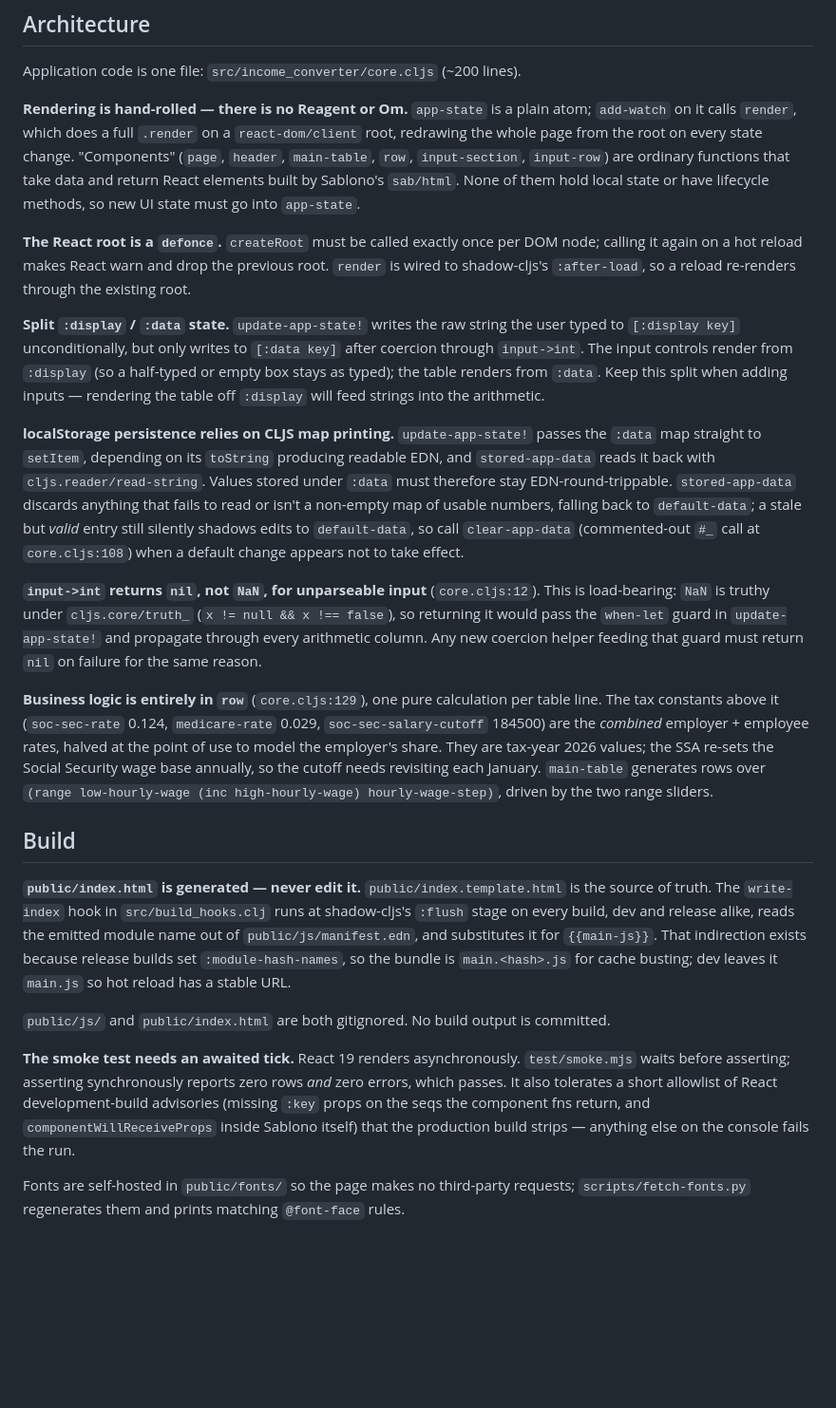
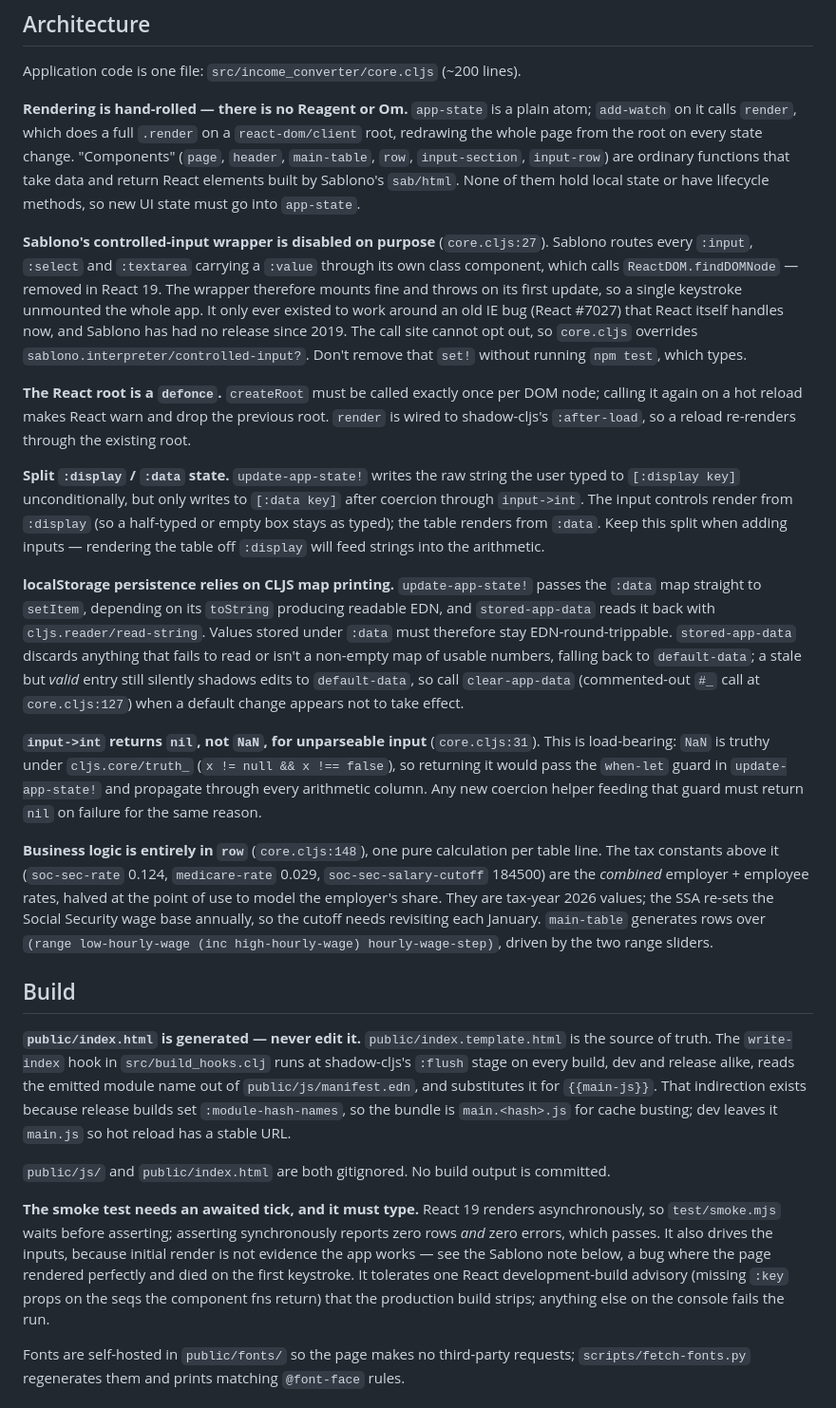
Before and after one commit to richardharrington/income-converter, a Markdown page: CLAUDE.md, the part around the change. Shown at 95% size. Drawn GitHub-style; blank space fills up the shorter version.

Commit message:
Document the sablono/React 19 input fix in CLAUDE.md
<LLM-generated>
Records why core.cljs overrides sablono.interpreter/controlled-input? and
what happens if someone deletes it, and corrects the smoke-test note: the
componentWillReceiveProps advisory is gone with the wrapper, and the test now
types rather than only checking the initial render.

Co-Authored-By: Claude Opus 5 <noreply@anthropic.com>
Claude-Session: https://claude.ai/code/session_01Jum447d75aa6aMFWmsS1hA
</LLM-generated>

```diff
--- a/CLAUDE.md
+++ b/CLAUDE.md
@@ -29,15 +29,17 @@ Application code is one file: `src/income_converter/core.cljs` (~200 lines).
 
 **Rendering is hand-rolled — there is no Reagent or Om.** `app-state` is a plain atom; `add-watch` on it calls `render`, which does a full `.render` on a `react-dom/client` root, redrawing the whole page from the root on every state change. "Components" (`page`, `header`, `main-table`, `row`, `input-section`, `input-row`) are ordinary functions that take data and return React elements built by Sablono's `sab/html`. None of them hold local state or have lifecycle methods, so new UI state must go into `app-state`.
 
+**Sablono's controlled-input wrapper is disabled on purpose** (`core.cljs:27`). Sablono routes every `:input`, `:select` and `:textarea` carrying a `:value` through its own class component, which calls `ReactDOM.findDOMNode` — removed in React 19. The wrapper therefore mounts fine and throws on its first update, so a single keystroke unmounted the whole app. It only ever existed to work around an old IE bug (React #7027) that React itself handles now, and Sablono has had no release since 2019. The call site cannot opt out, so `core.cljs` overrides `sablono.interpreter/controlled-input?`. Don't remove that `set!` without running `npm test`, which types.
+
 **The React root is a `defonce`.** `createRoot` must be called exactly once per DOM node; calling it again on a hot reload makes React warn and drop the previous root. `render` is wired to shadow-cljs's `:after-load`, so a reload re-renders through the existing root.
 
 **Split `:display` / `:data` state.** `update-app-state!` writes the raw string the user typed to `[:display key]` unconditionally, but only writes to `[:data key]` after coercion through `input->int`. The input controls render from `:display` (so a half-typed or empty box stays as typed); the table renders from `:data`. Keep this split when adding inputs — rendering the table off `:display` will feed strings into the arithmetic.
 
-**localStorage persistence relies on CLJS map printing.** `update-app-state!` passes the `:data` map straight to `setItem`, depending on its `toString` producing readable EDN, and `stored-app-data` reads it back with `cljs.reader/read-string`. Values stored under `:data` must therefore stay EDN-round-trippable. `stored-app-data` discards anything that fails to read or isn't a non-empty map of usable numbers, falling back to `default-data`; a stale but *valid* entry still silently shadows edits to `default-data`, so call `clear-app-data` (commented-out `#_` call at `core.cljs:108`) when a default change appears not to take effect.
+**localStorage persistence relies on CLJS map printing.** `update-app-state!` passes the `:data` map straight to `setItem`, depending on its `toString` producing readable EDN, and `stored-app-data` reads it back with `cljs.reader/read-string`. Values stored under `:data` must therefore stay EDN-round-trippable. `stored-app-data` discards anything that fails to read or isn't a non-empty map of usable numbers, falling back to `default-data`; a stale but *valid* entry still silently shadows edits to `default-data`, so call `clear-app-data` (commented-out `#_` call at `core.cljs:127`) when a default change appears not to take effect.
 
-**`input->int` returns `nil`, not `NaN`, for unparseable input** (`core.cljs:12`). This is load-bearing: `NaN` is truthy under `cljs.core/truth_` (`x != null && x !== false`), so returning it would pass the `when-let` guard in `update-app-state!` and propagate through every arithmetic column. Any new coercion helper feeding that guard must return `nil` on failure for the same reason.
+**`input->int` returns `nil`, not `NaN`, for unparseable input** (`core.cljs:31`). This is load-bearing: `NaN` is truthy under `cljs.core/truth_` (`x != null && x !== false`), so returning it would pass the `when-let` guard in `update-app-state!` and propagate through every arithmetic column. Any new coercion helper feeding that guard must return `nil` on failure for the same reason.
 
-**Business logic is entirely in `row`** (`core.cljs:129`), one pure calculation per table line. The tax constants above it (`soc-sec-rate` 0.124, `medicare-rate` 0.029, `soc-sec-salary-cutoff` 184500) are the *combined* employer + employee rates, halved at the point of use to model the employer's share. They are tax-year 2026 values; the SSA re-sets the Social Security wage base annually, so the cutoff needs revisiting each January. `main-table` generates rows over `(range low-hourly-wage (inc high-hourly-wage) hourly-wage-step)`, driven by the two range sliders.
+**Business logic is entirely in `row`** (`core.cljs:148`), one pure calculation per table line. The tax constants above it (`soc-sec-rate` 0.124, `medicare-rate` 0.029, `soc-sec-salary-cutoff` 184500) are the *combined* employer + employee rates, halved at the point of use to model the employer's share. They are tax-year 2026 values; the SSA re-sets the Social Security wage base annually, so the cutoff needs revisiting each January. `main-table` generates rows over `(range low-hourly-wage (inc high-hourly-wage) hourly-wage-step)`, driven by the two range sliders.
 
 ## Build
 
@@ -45,7 +47,7 @@ Application code is one file: `src/income_converter/core.cljs` (~200 lines).
 
 `public/js/` and `public/index.html` are both gitignored. No build output is committed.
 
-**The smoke test needs an awaited tick.** React 19 renders asynchronously. `test/smoke.mjs` waits before asserting; asserting synchronously reports zero rows *and* zero errors, which passes. It also tolerates a short allowlist of React development-build advisories (missing `:key` props on the seqs the component fns return, and `componentWillReceiveProps` inside Sablono itself) that the production build strips — anything else on the console fails the run.
+**The smoke test needs an awaited tick, and it must type.** React 19 renders asynchronously, so `test/smoke.mjs` waits before asserting; asserting synchronously reports zero rows *and* zero errors, which passes. It also drives the inputs, because initial render is not evidence the app works — see the Sablono note below, a bug where the page rendered perfectly and died on the first keystroke. It tolerates one React development-build advisory (missing `:key` props on the seqs the component fns return) that the production build strips; anything else on the console fails the run.
 
 Fonts are self-hosted in `public/fonts/` so the page makes no third-party requests; `scripts/fetch-fonts.py` regenerates them and prints matching `@font-face` rules.
 
```
